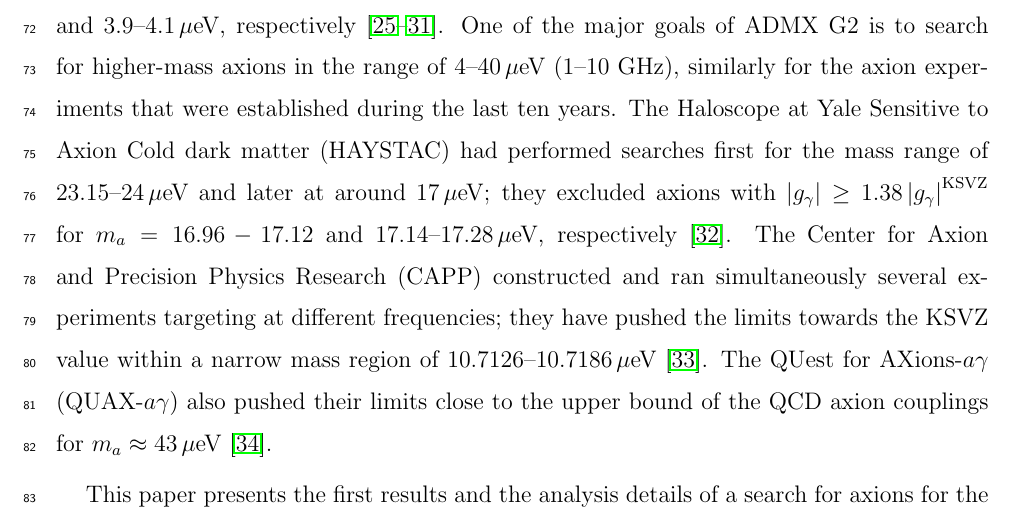
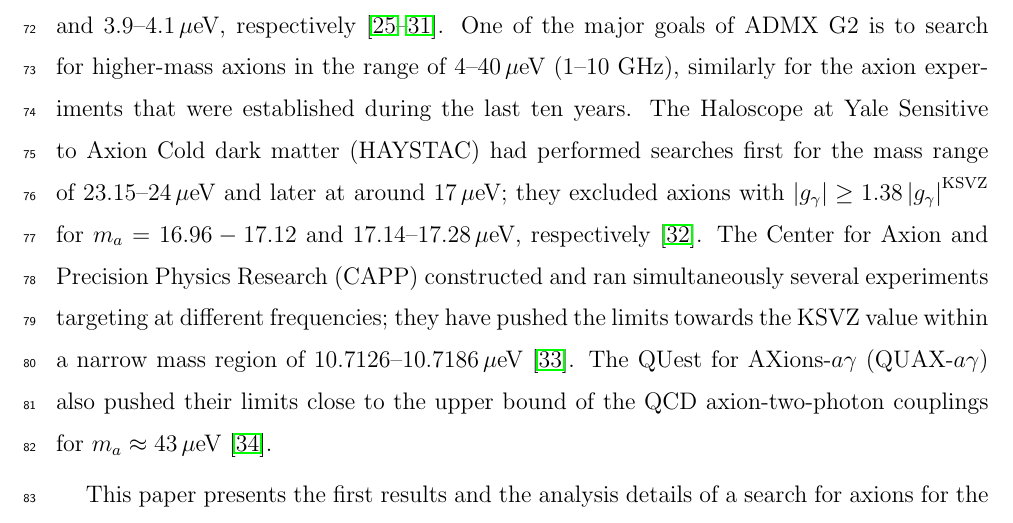
Before and after one commit to TASEHana/CD102, a LaTeX paper (main.tex, which reads introduction.tex): part of page 4 of 35, cut so that both start at the same text. Compiled offline with pdfLaTeX.

Commit message:
minor text change

```diff
--- a/introduction.tex
+++ b/introduction.tex
@@ -106,7 +106,7 @@ different frequencies; they have pushed the limits towards the
 KSVZ value within a narrow mass region of
 10.7126--10.7186\muevcc~\cite{CAPPI}.
 The QUest for AXions-$a\gamma$ (QUAX-$a\gamma$) also pushed their limits
-close to the upper bound of the QCD axion couplings for
+close to the upper bound of the QCD axion-two-photon couplings for
 $m_a\approx43\muevcc$~\cite{QUAX}.
 
 This paper presents the first results and the analysis
```
Also changed, not shown: main.pdf.
